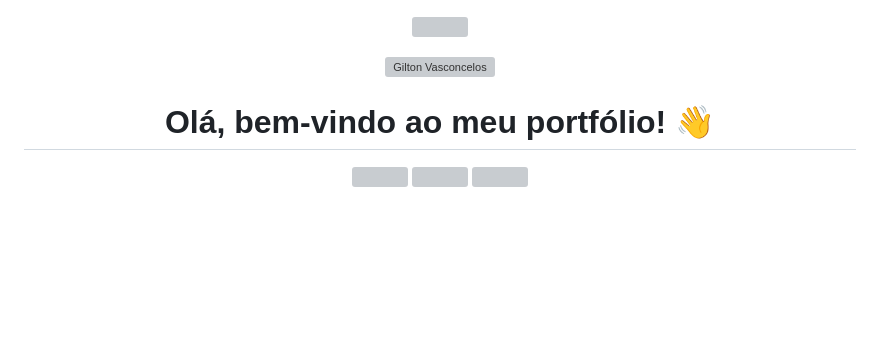
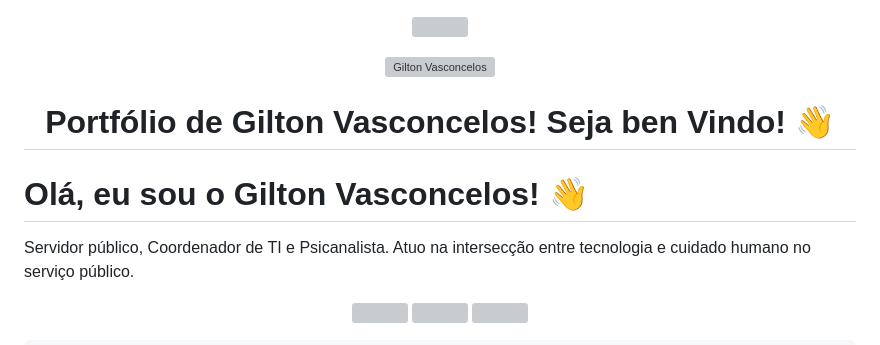
Before and after one commit to giltonvasconcelos/giltonvasconcelos, a Markdown page: README.md, the part around one of its changes. Rendered like a GitHub page; blank space fills up the shorter version; grey boxes are pictures that could not be loaded.

```diff
--- a/README.md
+++ b/README.md
@@ -6,10 +6,13 @@
 <!-- Foto de Perfil Centralizada -->
 <p align="center">
   <img src="https://avatars.githubusercontent.com/u/261689345?v=4" width="160px" style="border-radius: 50%; border: 4px solid #0077B5;" alt="Gilton Vasconcelos">
+
 </p>
 
-<h1 align="center">Olá, bem-vindo ao meu portfólio! 👋</h1>
 
+<h1 align="center"> Portfólio de Gilton Vasconcelos! Seja ben Vindo! 👋</h1>
+ <h1>Olá, eu sou o Gilton Vasconcelos! 👋</h1>
+      <p>Servidor público, Coordenador de TI e Psicanalista. Atuo na intersecção entre tecnologia e cuidado humano no serviço público.</p>
 <p align="center">
   <img src="https://img.shields.io" />
   <img src="https://img.shields.io" />
```
Also changed, not shown: other parts of README.md (+2 -10 lines).
